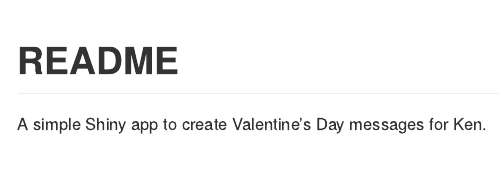
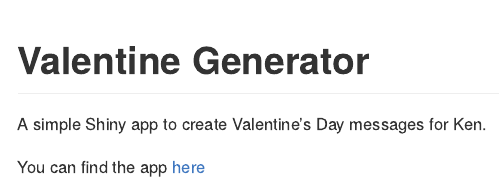
Before and after one commit to ekholme/valentine, an R Markdown document (README.Rmd): the page in a window 1100 px wide, from its top. Rendered offline with R 4.5, knitr and Pandoc, with nearby package versions.

Commit message:
publish app

```diff
--- a/README.Rmd
+++ b/README.Rmd
@@ -1,6 +1,8 @@
 ---
-title: "README"
+title: "Valentine Generator"
 output: github_document
 ---
 
 A simple Shiny app to create Valentine's Day messages for Ken.
+
+You can find the app [here](https://ekholme.shinyapps.io/Ken_Valentine_Generator/)
```
Also changed, not shown: R/app.R (+6 -22 lines), Data/puns.xlsx (deleted), README.md (added), 1 other file.
